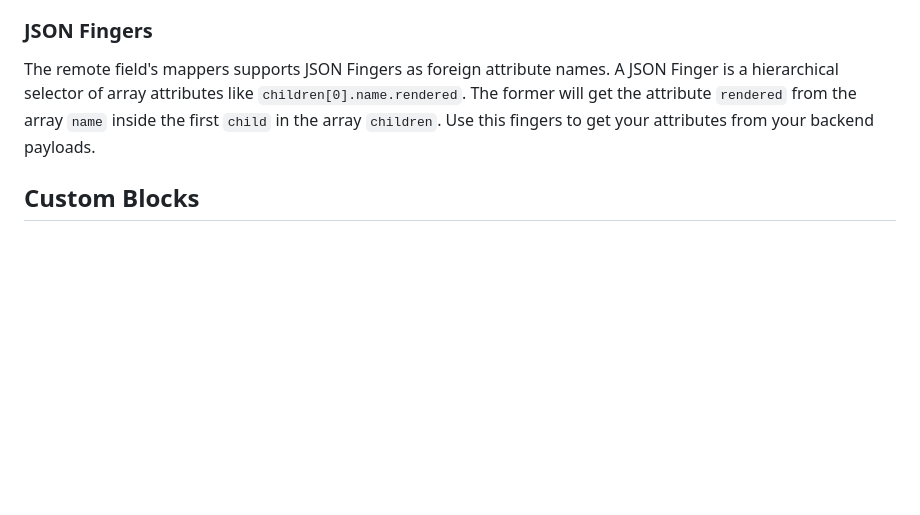
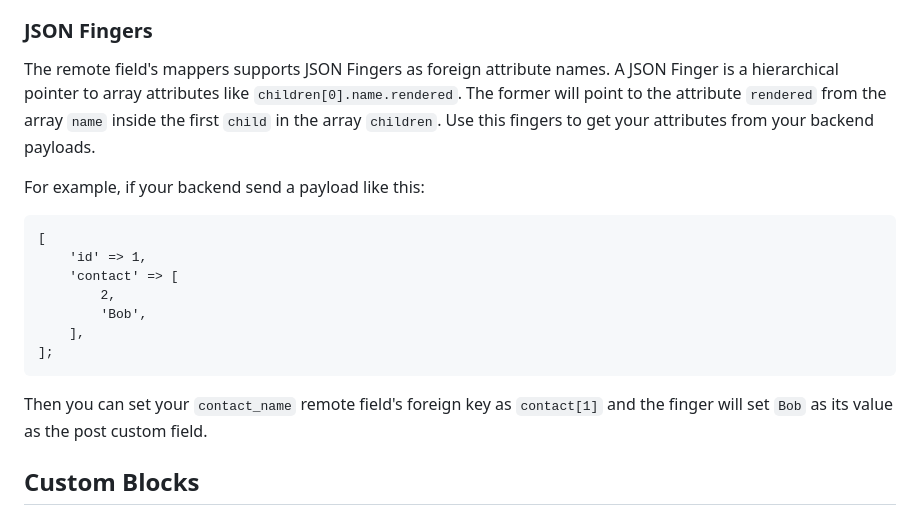
Before and after one commit to codeccoop/posts-bridge, a Markdown page: README.md, the part around the change. Rendered like a GitHub page; blank space fills up the shorter version.

Commit message:
feat: json finger example on readme

````diff
--- a/README.md
+++ b/README.md
@@ -95,9 +95,24 @@ fits the post schema, or as custom fields.
 ### JSON Fingers
 
 The remote field's mappers supports JSON Fingers as foreign attribute names. A JSON Finger
-is a hierarchical selector of array attributes like `children[0].name.rendered`. The former
-will get the attribute `rendered` from the array `name` inside the first `child` in the
-array `children`. Use this fingers to get your attributes from your backend payloads.
+is a hierarchical pointer to array attributes like `children[0].name.rendered`. The former
+will point to the attribute `rendered` from the array `name` inside the first `child` in
+the array `children`. Use this fingers to get your attributes from your backend payloads.
+
+For example, if your backend send a payload like this:
+
+```
+[
+	'id' => 1,
+	'contact' => [
+		2,
+		'Bob',
+	],
+];
+```
+
+Then you can set your `contact_name` remote field's foreign key as `contact[1]` and the
+finger will set `Bob` as its value as the post custom field.
 
 ## Custom Blocks
 
````
